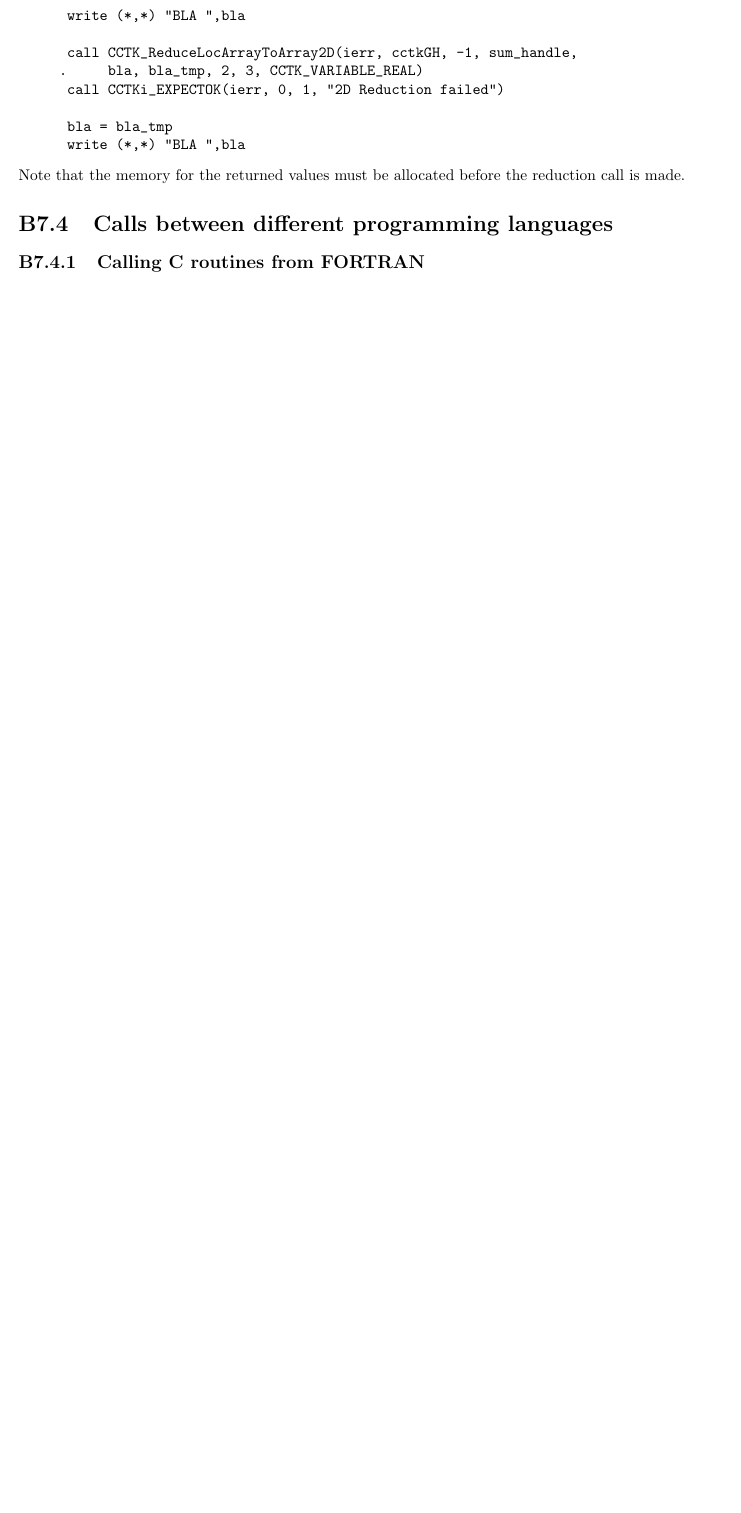
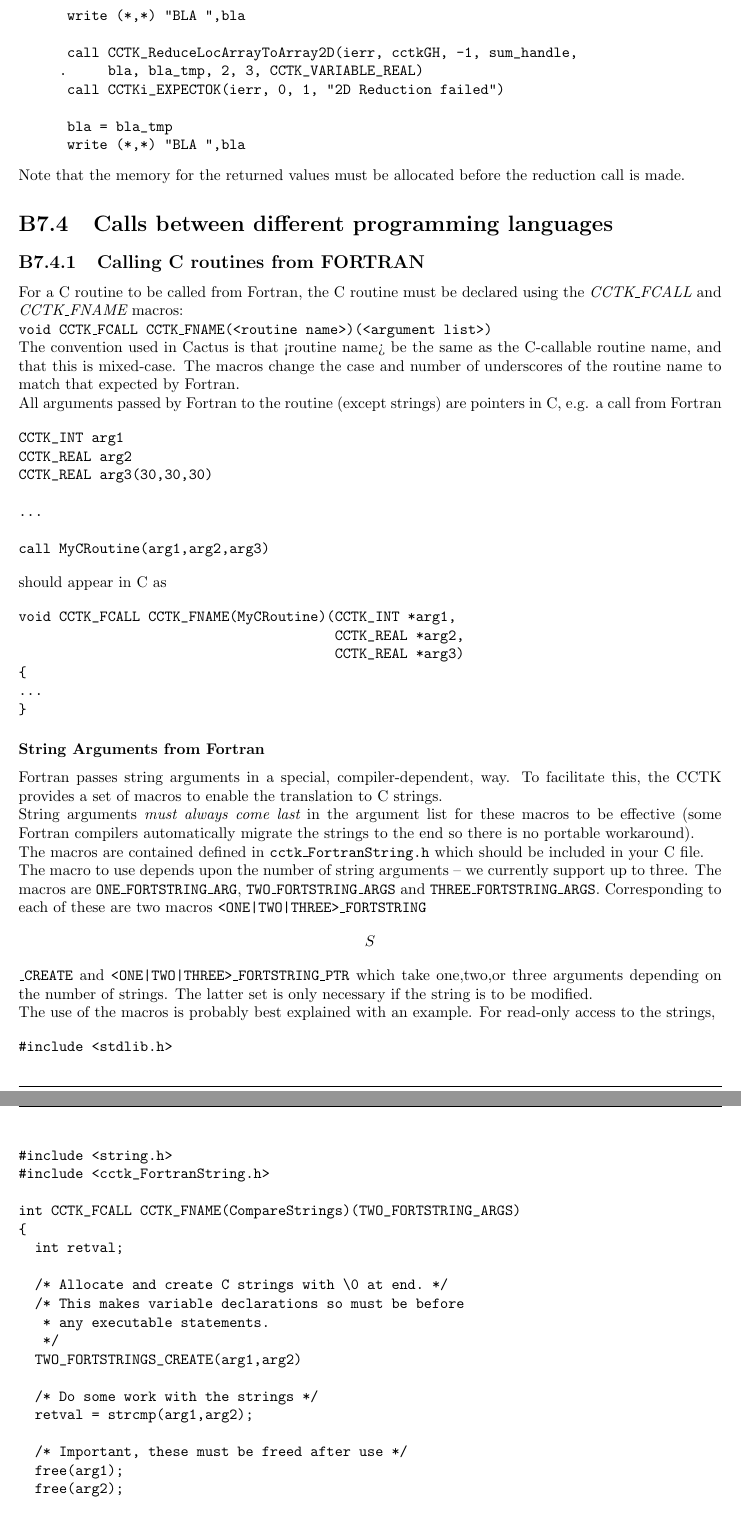
Before and after one commit to max-morris/Cactus, a LaTeX document (doc/UsersGuide/UsersGuide.tex, which reads doc/UsersGuide/ThornWriters.tex): part of page 58 of 190 before the commit and two parts of pages 58 and 59 of 192 after it, the two joined at a grey line, cut so that both start at the same text, the shorter picture padded with empty space. Compiled offline with pdfLaTeX.

Commit message:
Filled out section on calling C from Fortran.
Tom


git-svn-id: https://svn.cactuscode.org/flesh/trunk@1994 17b73243-c579-4c4c-a9d2-2d5706c11dac

```diff
--- a/doc/UsersGuide/ThornWriters.tex
+++ b/doc/UsersGuide/ThornWriters.tex
@@ -2445,3 +2445,90 @@ the reduction call is made.
 \subsection{Calling C routines from FORTRAN}
 \label{sec:cacrofr}
 
+For a C routine to be called from Fortran, the C routine must be
+declared using the {\em CCTK\_FCALL} and {\em CCTK\_FNAME} macros:
+
+{\tt
+void CCTK\_FCALL CCTK\_FNAME(<routine name>)(<argument list>)
+}
+
+The convention used in Cactus is that <routine name> be the same as the
+C-callable routine name, and that this is mixed-case.  The macros change
+the case and number of underscores of the routine name to match that expected
+by Fortran.
+
+All arguments passed by Fortran to the routine (except strings) are
+pointers in C, e.g. a call from Fortran
+
+\begin{verbatim}
+CCTK_INT arg1
+CCTK_REAL arg2
+CCTK_REAL arg3(30,30,30)
+
+...
+
+call MyCRoutine(arg1,arg2,arg3)
+\end{verbatim}
+
+should appear in C as
+
+\begin{verbatim}
+void CCTK_FCALL CCTK_FNAME(MyCRoutine)(CCTK_INT *arg1,
+                                       CCTK_REAL *arg2,
+                                       CCTK_REAL *arg3)
+{
+...
+}
+\end{verbatim}
+
+\subsubsection{String Arguments from Fortran}
+
+Fortran passes string arguments in a special, compiler-dependent, way.
+To facilitate this, the CCTK provides a set of macros to enable the
+translation to C strings.
+
+String arguments {\em must always come last} in the argument list for
+these macros to be effective (some Fortran compilers automatically
+migrate the strings to the end so there is no portable workaround).
+
+The macros are contained defined in {\tt cctk\_FortranString.h} which
+should be included in your C file.
+
+The macro to use depends upon the number of string arguments -- we
+currently support up to three.  The macros are {\tt
+ONE\_FORTSTRING\_ARG}, {\tt TWO\_FORTSTRING\_ARGS} and {\tt
+THREE\_FORTSTRING\_ARGS}.  Corresponding to each of these are two macros
+{\tt <ONE|TWO|THREE>\_FORTSTRING\[S\]\_CREATE} and {\tt
+<ONE|TWO|THREE>\_FORTSTRING\_PTR} which take one,two,or three arguments
+depending on the number of strings.  The latter set is only necessary
+if the string is to be modified.
+
+The use of the macros is probably best explained with an example.  For
+read-only access to the strings,
+
+\begin{verbatim}
+#include <stdlib.h>
+#include <string.h>
+#include <cctk_FortranString.h>
+
+int CCTK_FCALL CCTK_FNAME(CompareStrings)(TWO_FORTSTRING_ARGS)
+{
+  int retval;
+
+  /* Allocate and create C strings with \0 at end. */
+  /* This makes variable declarations so must be before
+   * any executable statements.
+   */
+  TWO_FORTSTRINGS_CREATE(arg1,arg2)
+
+  /* Do some work with the strings */
+  retval = strcmp(arg1,arg2);
+
+  /* Important, these must be freed after use */
+  free(arg1);
+  free(arg2);
+
+  return retval;
+}
+
+\end{verbatim}
@@ -2447,0 +2551,16 @@ the reduction call is made.
+int CCTK_FCALL CCTK_FNAME(CopyStrings)(TWO_FORTSTRING_ARGS)
+{
+  int retval;
+
+  /* Allocate and create C strings with \0 at end. */
+  /* This makes variable declarations so must be before
+   * any executable statements.
+   */
+  TWO_FORTSTRINGS_CREATE(arg1,arg2)
+  TWO_FORTSTRING_PTR(farg1,farg2)
+
+  /* Do some work with the strings */
+
+  retval = strncpy(farg1,arg2,cctk_strlen1);
+
+  /* Important, these must be freed after use */
@@ -2448,3 +2580,5 @@ the reduction call is made.
+exceeded.
+
 \subsection{Calling FORTRAN routines from C}
 \label{sec:caforofr}
 
```
Also changed, not shown: doc/UsersGuide/ThornWriters.tex (34 more changed lines).
